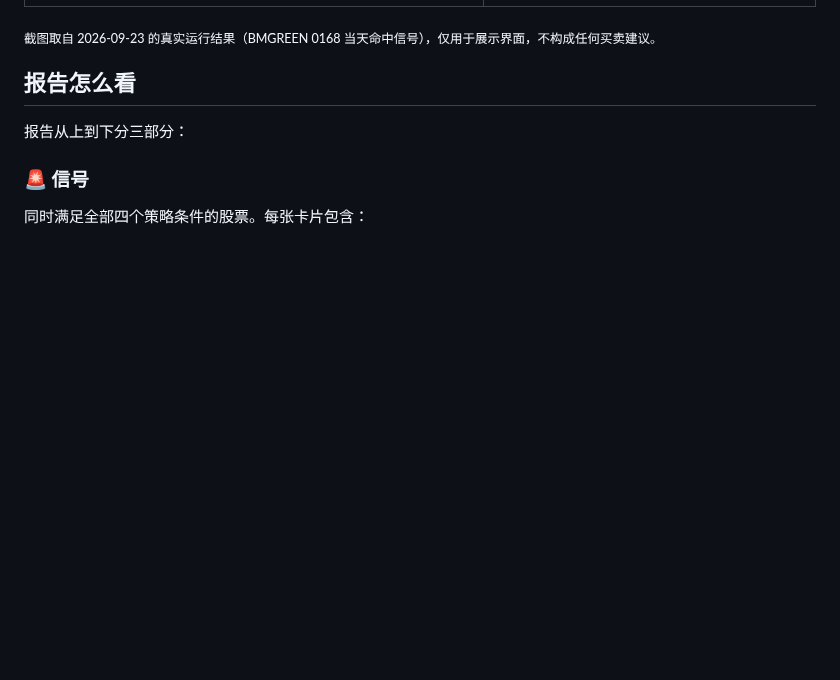
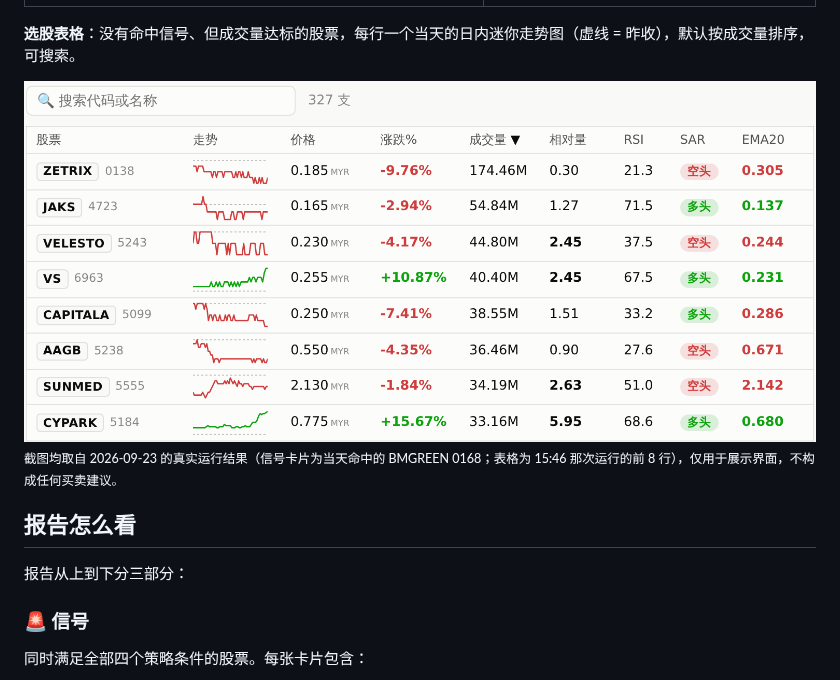
Before and after one commit to CJA231/Bursa-bot, a Markdown page: README.md, the part around the change. GitHub-like rendering; pictures changed too: assets/screenshots/table-light.png (added); blank space fills up the shorter version.

```diff
--- a/README.md
+++ b/README.md
@@ -43,7 +43,14 @@ Bursa Bot 每个交易日自动扫描 **马来西亚交易所全部上市股票*
 </tr>
 </table>
 
-<sub>截图取自 2026-09-23 的真实运行结果（BMGREEN 0168 当天命中信号），仅用于展示界面，不构成任何买卖建议。</sub>
+**选股表格**：没有命中信号、但成交量达标的股票，每行一个当天的日内迷你走势图（虚线 = 昨收），默认按成交量排序，可搜索。
+
+<picture>
+  <source media="(prefers-color-scheme: dark)" srcset="assets/screenshots/table-dark.png">
+  <img src="assets/screenshots/table-light.png" alt="选股表格：每行显示股票代码、日内迷你走势图、价格、涨跌%、成交量、相对成交量、RSI、SAR 多空和 EMA20，按成交量从高到低排序">
+</picture>
+
+<sub>截图均取自 2026-09-23 的真实运行结果（信号卡片为当天命中的 BMGREEN 0168；表格为 15:46 那次运行的前 8 行），仅用于展示界面，不构成任何买卖建议。</sub>
 
 ## 报告怎么看
 
```
Also changed, not shown: bursa-bot.md (+7 -2 lines), assets/screenshots/table-dark.png (added), 1 other file.
